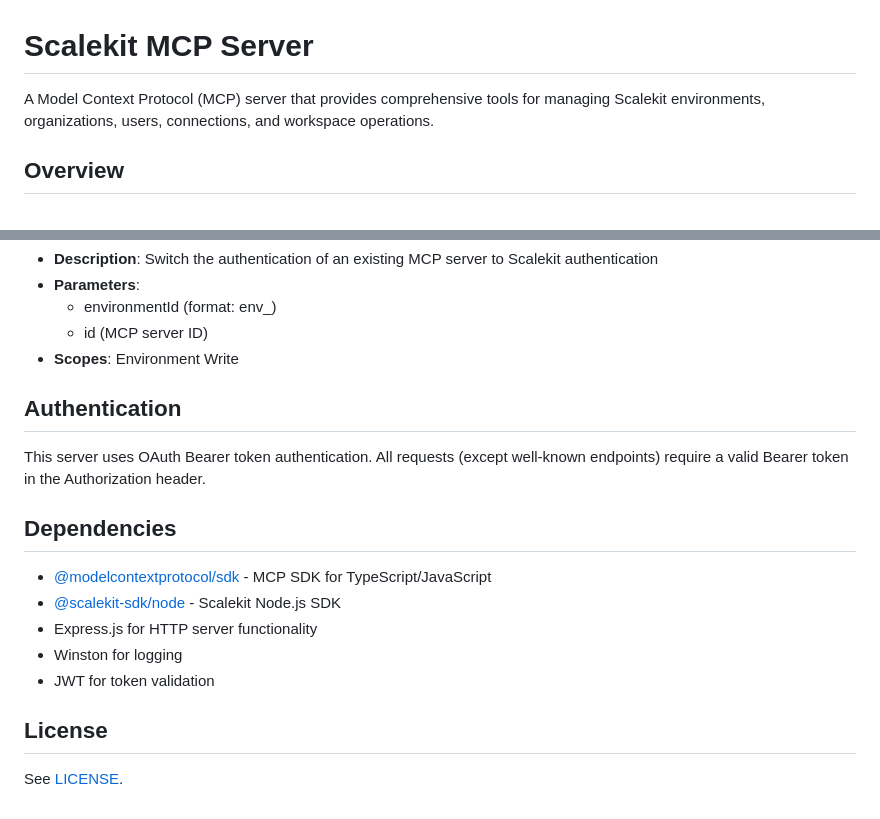
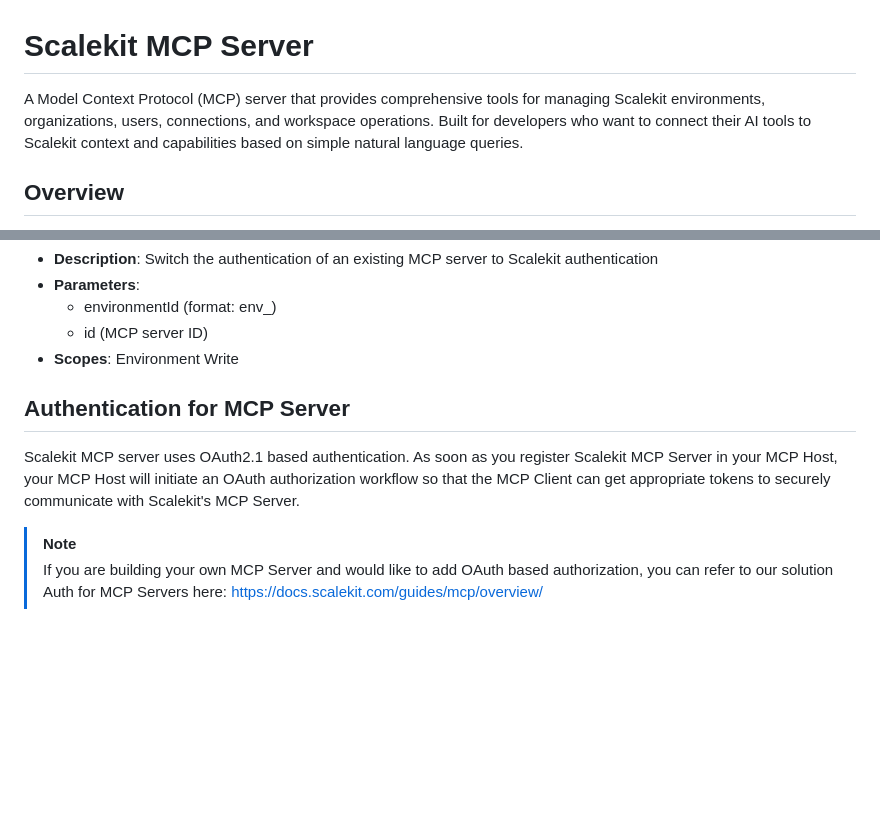
Before and after one commit to scalekit-inc/scalekit-mcp-server, a Markdown page: README.md, 2 parts joined by grey strips. Drawn GitHub-style; blank space fills up the shorter version.

```diff
--- a/README.md
+++ b/README.md
@@ -1,6 +1,6 @@
 # Scalekit MCP Server
 
-A Model Context Protocol (MCP) server that provides comprehensive tools for managing Scalekit environments, organizations, users, connections, and workspace operations.
+A Model Context Protocol (MCP) server that provides comprehensive tools for managing Scalekit environments, organizations, users, connections, and workspace operations. Built for developers who want to connect their AI tools to Scalekit context and capabilities based on simple natural language queries.
 
 ## Overview
 
@@ -240,17 +308,9 @@ Configure the Claude app to use the MCP server:
   - id (MCP server ID)
 - **Scopes**: Environment Write
 
-## Authentication
+## Authentication for MCP Server
 
-This server uses OAuth Bearer token authentication. All requests (except well-known endpoints) require a valid Bearer token in the Authorization header.
+Scalekit MCP server uses OAuth2.1 based authentication. As soon as you register Scalekit MCP Server in your MCP Host, your MCP Host will initiate an OAuth authorization workflow so that the MCP Client can get appropriate tokens to securely communicate with Scalekit's MCP Server.
 
-## Dependencies
-
-- [@modelcontextprotocol/sdk](https://www.npmjs.com/package/@modelcontextprotocol/sdk) - MCP SDK for TypeScript/JavaScript
-- [@scalekit-sdk/node](https://www.npmjs.com/package/@scalekit-sdk/node) - Scalekit Node.js SDK
-- Express.js for HTTP server functionality
-- Winston for logging
-- JWT for token validation
-
-## License
-See [LICENSE](./LICENSE).
+> [!NOTE]
+> If you are building your own MCP Server and would like to add OAuth based authorization, you can refer to our solution Auth for MCP Servers here: https://docs.scalekit.com/guides/mcp/overview/
```
Also changed, not shown: other parts of README.md (+77 -9 lines).
